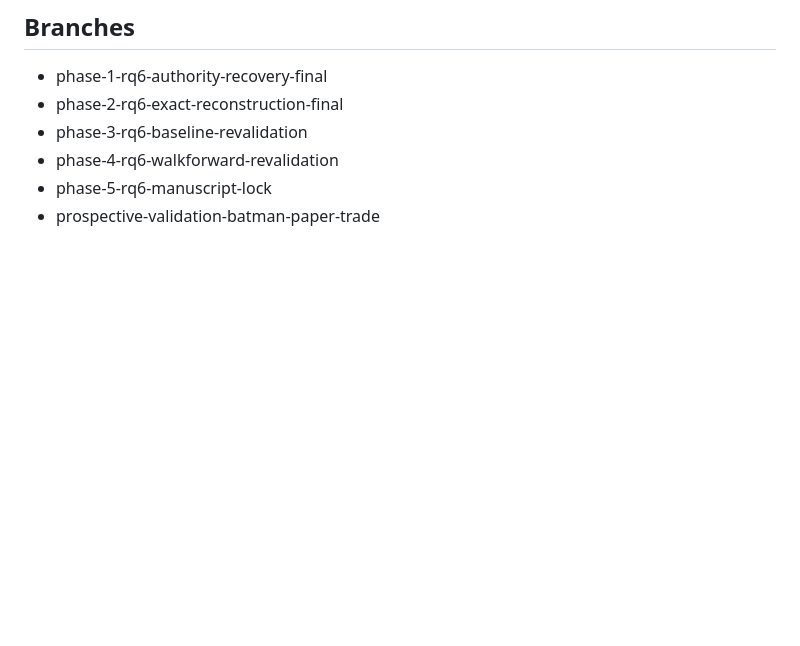
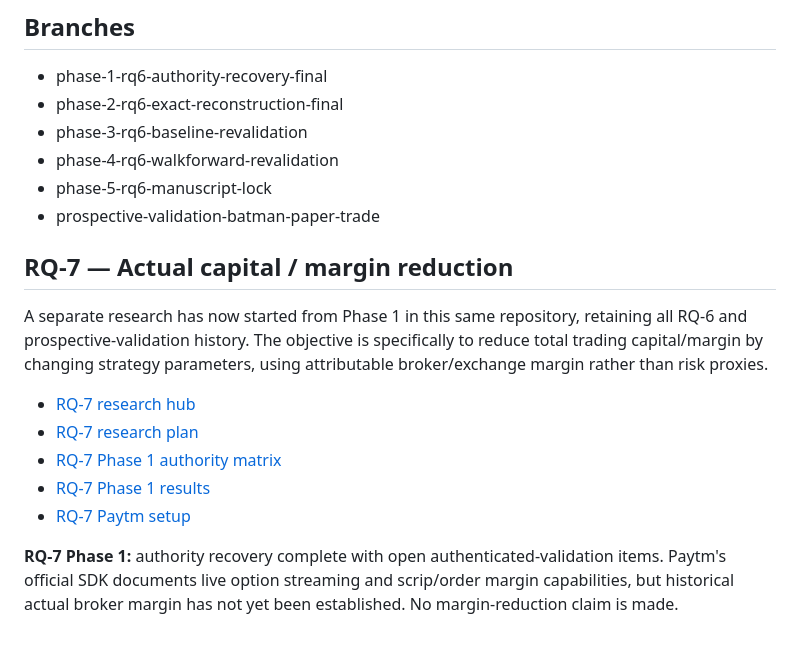
Before and after one commit to vishnuvcr/MC-OPTIONS-VERIFICATION-MC3, a Markdown page: README.md, the part around the change. Rendered like a GitHub page; blank space fills up the shorter version.

Commit message:
RQ-7 Phase 1: update README.md

```diff
--- a/README.md
+++ b/README.md
@@ -107,3 +107,16 @@ The next research question should therefore focus on actual entry and peak capit
 - phase-4-rq6-walkforward-revalidation
 - phase-5-rq6-manuscript-lock
 - prospective-validation-batman-paper-trade
+
+
+## RQ-7 — Actual capital / margin reduction
+
+A separate research has now started from Phase 1 in this same repository, retaining all RQ-6 and prospective-validation history. The objective is specifically to reduce total trading capital/margin by changing strategy parameters, using attributable broker/exchange margin rather than risk proxies.
+
+- [RQ-7 research hub](research/rq7_margin/README.md)
+- [RQ-7 research plan](research/rq7_margin/RESEARCH_PLAN.md)
+- [RQ-7 Phase 1 authority matrix](research/rq7_margin/PHASE1_AUTHORITY_MATRIX.md)
+- [RQ-7 Phase 1 results](research/rq7_margin/PHASE1_RESULTS.md)
+- [RQ-7 Paytm setup](research/rq7_margin/SETUP.md)
+
+**RQ-7 Phase 1:** authority recovery complete with open authenticated-validation items. Paytm's official SDK documents live option streaming and scrip/order margin capabilities, but historical actual broker margin has not yet been established. No margin-reduction claim is made.
```
